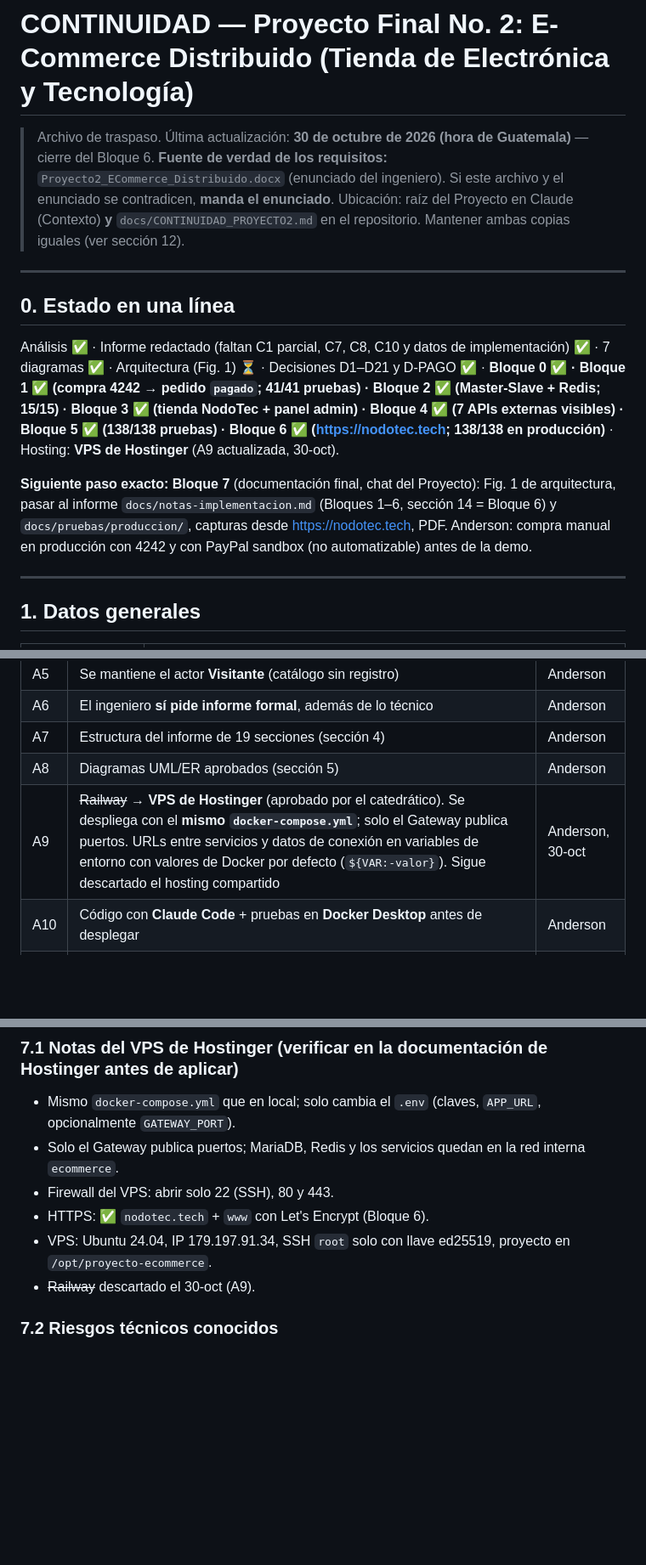
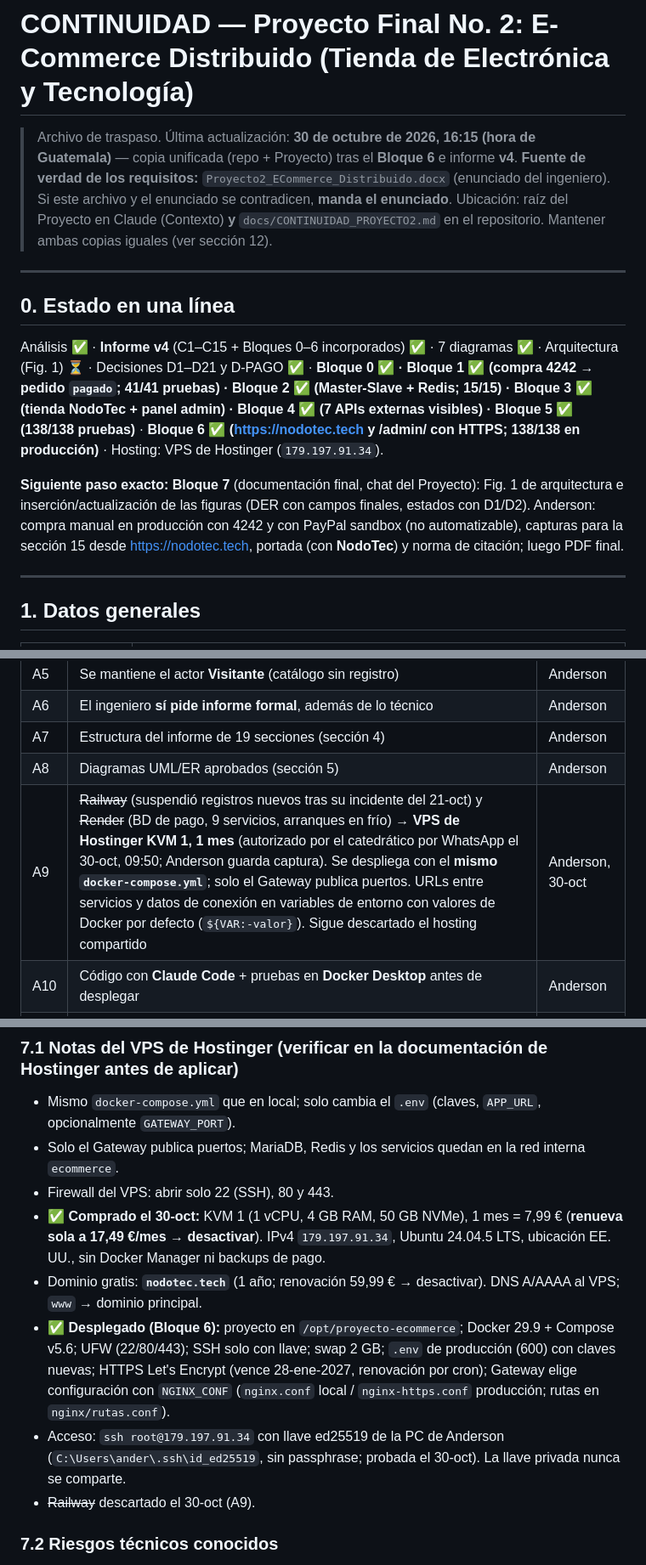
Before and after one commit to anderson-0112/proyecto-ecommerce, a Markdown page: docs/CONTINUIDAD_PROYECTO2.md, 3 parts joined by grey strips. Shown at 85% size. GitHub-like rendering; blank space fills up the shorter version.

```diff
--- a/docs/CONTINUIDAD_PROYECTO2.md
+++ b/docs/CONTINUIDAD_PROYECTO2.md
@@ -1,6 +1,6 @@
 # CONTINUIDAD — Proyecto Final No. 2: E-Commerce Distribuido (Tienda de Electrónica y Tecnología)
 
-> Archivo de traspaso. Última actualización: **30 de octubre de 2026 (hora de Guatemala)** — cierre del Bloque 6.
+> Archivo de traspaso. Última actualización: **30 de octubre de 2026, 16:15 (hora de Guatemala)** — copia unificada (repo + Proyecto) tras el **Bloque 6** e informe **v4**.
 > **Fuente de verdad de los requisitos:** `Proyecto2_ECommerce_Distribuido.docx` (enunciado del ingeniero).
 > Si este archivo y el enunciado se contradicen, **manda el enunciado**.
 > Ubicación: raíz del Proyecto en Claude (Contexto) **y** `docs/CONTINUIDAD_PROYECTO2.md` en el repositorio. Mantener ambas copias iguales (ver sección 12).
@@ -9,9 +9,9 @@
 
 ## 0. Estado en una línea
 
-Análisis ✅ · Informe redactado (faltan C1 parcial, C7, C8, C10 y datos de implementación) ✅ · 7 diagramas ✅ · Arquitectura (Fig. 1) ⏳ · Decisiones D1–D21 y D-PAGO ✅ · **Bloque 0 ✅ · Bloque 1 ✅ (compra 4242 → pedido `pagado`; 41/41 pruebas) · Bloque 2 ✅ (Master-Slave + Redis; 15/15) · Bloque 3 ✅ (tienda NodoTec + panel admin) · Bloque 4 ✅ (7 APIs externas visibles) · Bloque 5 ✅ (138/138 pruebas) · Bloque 6 ✅ (https://nodotec.tech; 138/138 en producción)** · Hosting: **VPS de Hostinger** (A9 actualizada, 30-oct).
+Análisis ✅ · **Informe v4** (C1–C15 + Bloques 0–6 incorporados) ✅ · 7 diagramas ✅ · Arquitectura (Fig. 1) ⏳ · Decisiones D1–D21 y D-PAGO ✅ · **Bloque 0 ✅ · Bloque 1 ✅ (compra 4242 → pedido `pagado`; 41/41 pruebas) · Bloque 2 ✅ (Master-Slave + Redis; 15/15) · Bloque 3 ✅ (tienda NodoTec + panel admin) · Bloque 4 ✅ (7 APIs externas visibles) · Bloque 5 ✅ (138/138 pruebas)** · **Bloque 6 ✅ (https://nodotec.tech y /admin/ con HTTPS; 138/138 en producción)** · Hosting: VPS de Hostinger (`179.197.91.34`).
 
-**Siguiente paso exacto:** **Bloque 7** (documentación final, chat del Proyecto): Fig. 1 de arquitectura, pasar al informe `docs/notas-implementacion.md` (Bloques 1–6, sección 14 = Bloque 6) y `docs/pruebas/produccion/`, capturas desde https://nodotec.tech, PDF. Anderson: compra manual en producción con 4242 y con PayPal sandbox (no automatizable) antes de la demo.
+**Siguiente paso exacto:** **Bloque 7** (documentación final, chat del Proyecto): Fig. 1 de arquitectura e inserción/actualización de las figuras (DER con campos finales, estados con D1/D2). Anderson: compra manual en producción con 4242 y con PayPal sandbox (no automatizable), capturas para la sección 15 desde https://nodotec.tech, portada (con **NodoTec**) y norma de citación; luego PDF final.
 
 ---
 
@@ -136,7 +136,7 @@ Comando: `docker-compose up --build -d`.
 | A6 | El ingeniero **sí pide informe formal**, además de lo técnico | Anderson |
 | A7 | Estructura del informe de 19 secciones (sección 4) | Anderson |
 | A8 | Diagramas UML/ER aprobados (sección 5) | Anderson |
-| A9 | ~~Railway~~ → **VPS de Hostinger** (aprobado por el catedrático). Se despliega con el **mismo `docker-compose.yml`**; solo el Gateway publica puertos. URLs entre servicios y datos de conexión en variables de entorno con valores de Docker por defecto (`${VAR:-valor}`). Sigue descartado el hosting compartido | Anderson, 30-oct |
+| A9 | ~~Railway~~ (suspendió registros nuevos tras su incidente del 21-oct) y ~~Render~~ (BD de pago, 9 servicios, arranques en frío) → **VPS de Hostinger KVM 1, 1 mes** (autorizado por el catedrático por WhatsApp el 30-oct, 09:50; Anderson guarda captura). Se despliega con el **mismo `docker-compose.yml`**; solo el Gateway publica puertos. URLs entre servicios y datos de conexión en variables de entorno con valores de Docker por defecto (`${VAR:-valor}`). Sigue descartado el hosting compartido | Anderson, 30-oct |
 | A10 | Código con **Claude Code** + pruebas en **Docker Desktop** antes de desplegar | Anderson |
 | A11 | Diagramas como código (Mermaid) cuando sea posible; PNG/SVG para el informe | Aprobado |
 | A12 | **Todas las decisiones técnicas D1–D21 y D-PAGO (opción B)** de la sección 6 | Anderson, 29-oct |
@@ -263,8 +249,10 @@ No se hace diagrama de clases (se usa DER). Casos de uso: un solo diagrama.
 - Mismo `docker-compose.yml` que en local; solo cambia el `.env` (claves, `APP_URL`, opcionalmente `GATEWAY_PORT`).
 - Solo el Gateway publica puertos; MariaDB, Redis y los servicios quedan en la red interna `ecommerce`.
 - Firewall del VPS: abrir solo 22 (SSH), 80 y 443.
-- HTTPS: ✅ `nodotec.tech` + `www` con Let's Encrypt (Bloque 6).
-- VPS: Ubuntu 24.04, IP 179.197.91.34, SSH `root` solo con llave ed25519, proyecto en `/opt/proyecto-ecommerce`.
+- ✅ **Comprado el 30-oct:** KVM 1 (1 vCPU, 4 GB RAM, 50 GB NVMe), 1 mes = 7,99 € (**renueva sola a 17,49 €/mes → desactivar**). IPv4 `179.197.91.34`, Ubuntu 24.04.5 LTS, ubicación EE. UU., sin Docker Manager ni backups de pago.
+- Dominio gratis: **`nodotec.tech`** (1 año; renovación 59,99 € → desactivar). DNS A/AAAA al VPS; `www` → dominio principal.
+- ✅ **Desplegado (Bloque 6):** proyecto en `/opt/proyecto-ecommerce`; Docker 29.9 + Compose v5.6; UFW (22/80/443); SSH solo con llave; swap 2 GB; `.env` de producción (600) con claves nuevas; HTTPS Let's Encrypt (vence 28-ene-2027, renovación por cron); Gateway elige configuración con `NGINX_CONF` (`nginx.conf` local / `nginx-https.conf` producción; rutas en `nginx/rutas.conf`).
+- Acceso: `ssh root@179.197.91.34` con llave ed25519 de la PC de Anderson (`C:\Users\ander\.ssh\id_ed25519`, sin passphrase; probada el 30-oct). La llave privada nunca se comparte.
 - ~~Railway~~ descartado el 30-oct (A9).
 
 ### 7.2 Riesgos técnicos conocidos
```
Also changed, not shown: other parts of docs/CONTINUIDAD_PROYECTO2.md (+38 -50 lines).
